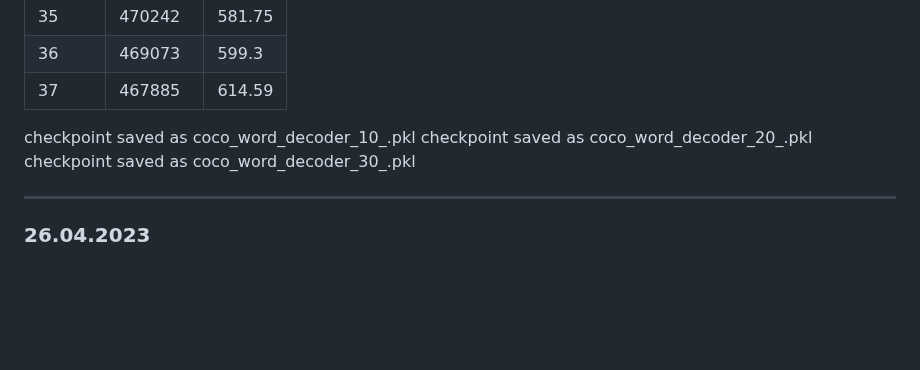
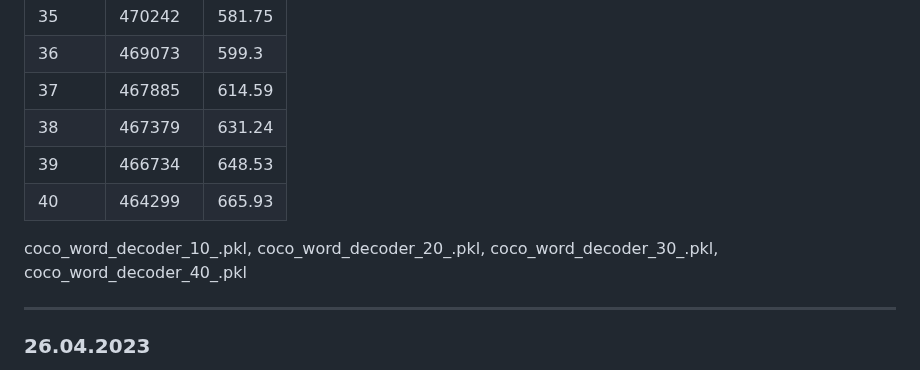
Before and after one commit to Meng3www/PPlusPlus, a Markdown page: logFile.md, the part around the change. Drawn GitHub-style; blank space fills up the shorter version.

```diff
--- a/logFile.md
+++ b/logFile.md
@@ -47,10 +47,12 @@ test learning rate for coco_word_model
 |35   |470242 |581.75|
 |36   |469073 |599.3 |
 |37   |467885 |614.59|
+|38   |467379 |631.24|
+|39   |466734 |648.53|
+|40   |464299 |665.93|
 
-checkpoint saved as  coco_word_decoder_10_.pkl
-checkpoint saved as  coco_word_decoder_20_.pkl
-checkpoint saved as  coco_word_decoder_30_.pkl
+coco_word_decoder_10_.pkl, coco_word_decoder_20_.pkl, coco_word_decoder_30_.pkl, coco_word_decoder_40_.pkl
+
 
 ------------------------------
 
```
